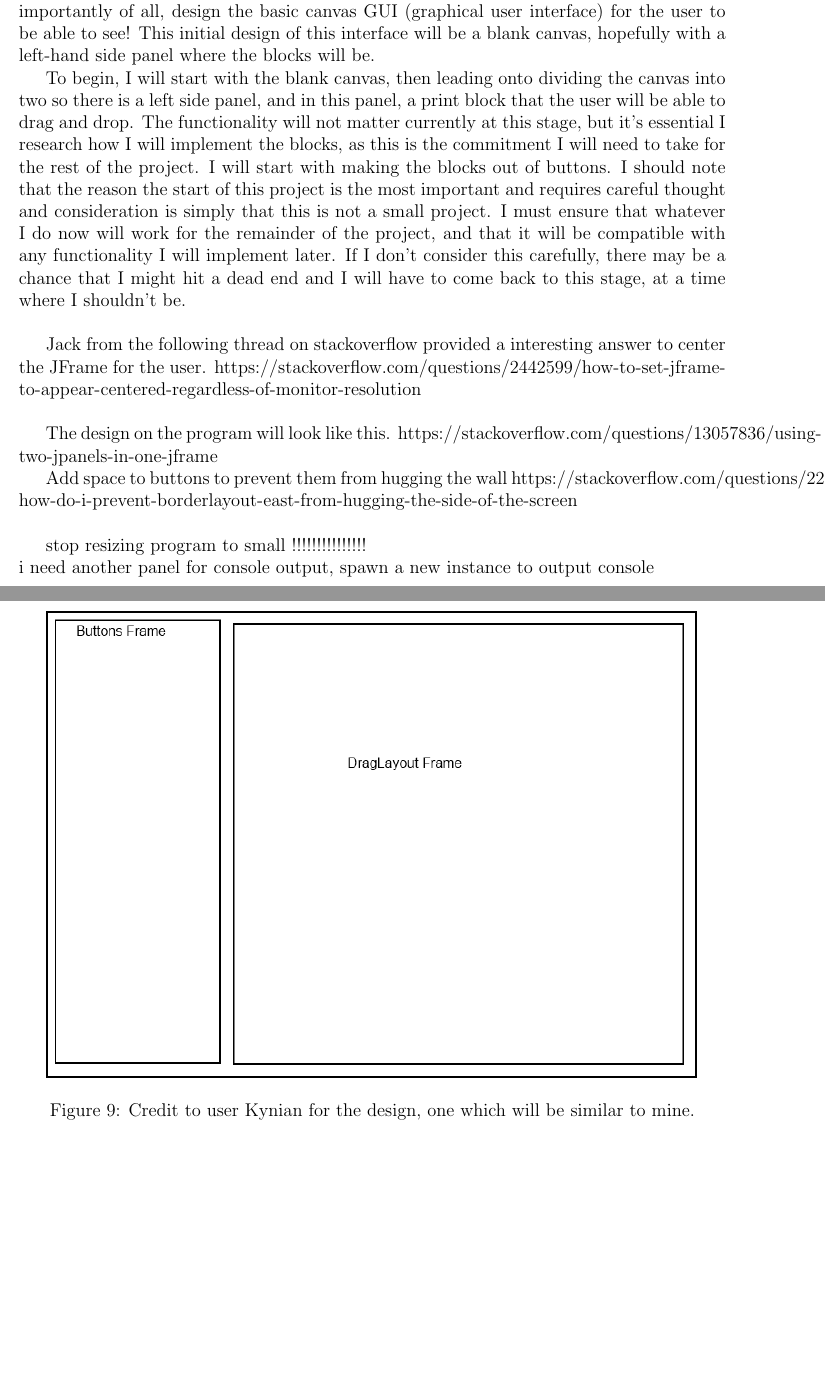
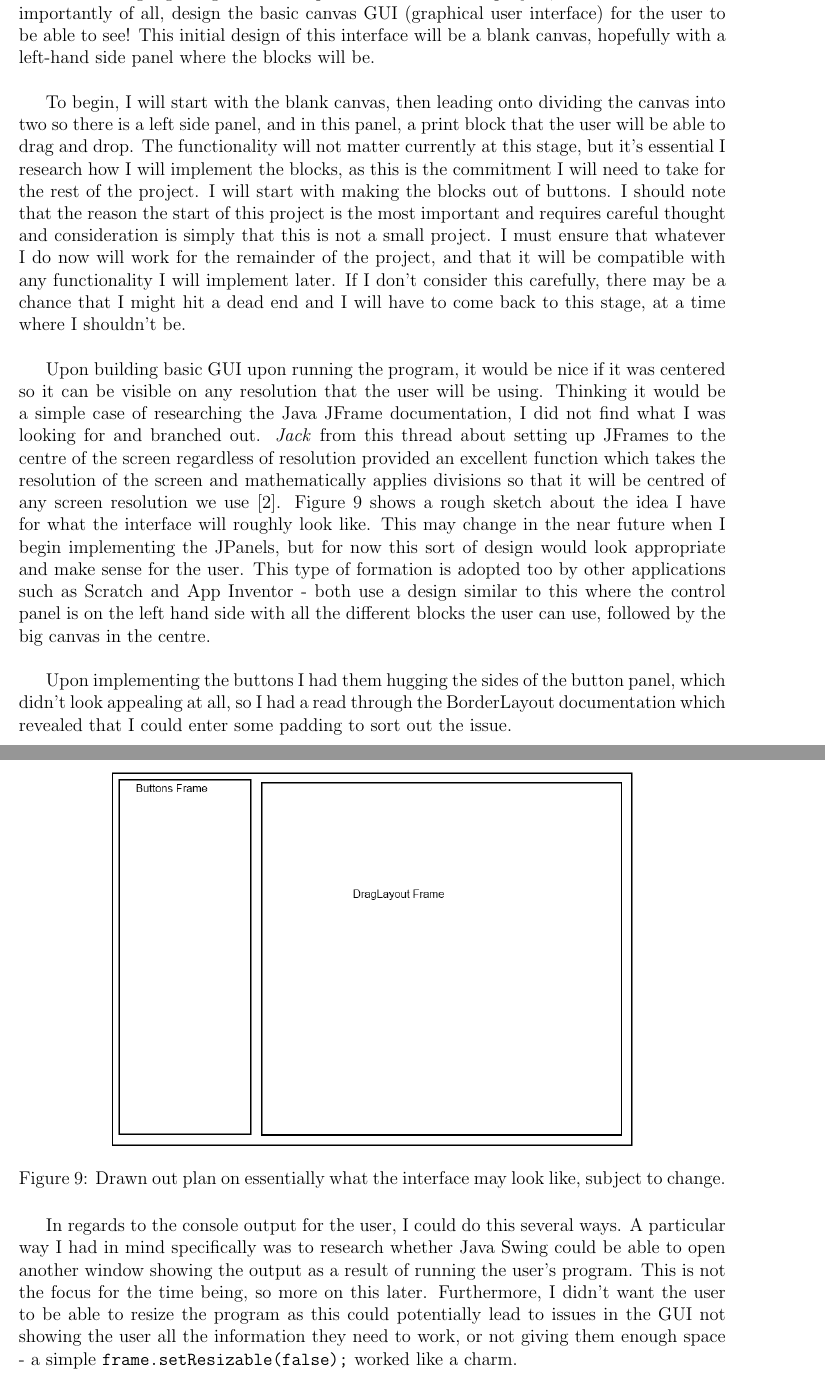
Before and after one commit to TheKlodster/graphical-programming-editor, a LaTeX document (interim-report/interim-report.tex): two parts of pages 17 and 18 of 27, joined at a grey line, cut so that both start at the same text, the shorter picture padded with empty space. Compiled offline with pdfLaTeX.

Commit message:
documentation

```diff
--- a/interim-report/interim-report.tex
+++ b/interim-report/interim-report.tex
@@ -443,7 +443,7 @@
     I can begin getting into the deep fundamentals of this project, I must first, but most
     importantly of all, design the basic canvas GUI (graphical user interface) for the user to
     be able to see! This initial design of this interface will be a blank canvas, hopefully
-    with a left-hand side panel where the blocks will be.
+    with a left-hand side panel where the blocks will be. \\
 
     To begin, I will start with the blank canvas, then leading onto dividing the canvas into two
     so there is a left side panel, and in this panel, a print block that the user will be able
@@ -457,22 +457,38 @@
     carefully, there may be a chance that I might hit a dead end and I will have to come back
     to this stage, at a time where I shouldn't be. \\
 
-    Jack from the following thread on stackoverflow provided a interesting answer to center
-    the JFrame for the user.
-    https://stackoverflow.com/questions/2442599/how-to-set-jframe-to-appear-centered-regardless-of-monitor-resolution \\
+    Upon building basic GUI upon running the program, it would be nice if it was centered so it
+    can be visible on any resolution that the user will be using. Thinking it would be a simple
+    case of researching the Java JFrame documentation, I did not find what I was looking for and
+    branched out. \textit{Jack} from this thread about setting up JFrames to the centre of the
+    screen regardless of resolution provided an excellent function which takes the resolution of
+    the screen and mathematically applies divisions so that it will be centred of any screen
+    resolution we use \cite{jackSO}. Figure 9 shows a rough sketch about the idea I have for what the interface will roughly look
+    like. This may change in the near future when I begin implementing the JPanels, but for now
+    this sort of design would look appropriate and make sense for the user. This type of formation
+    is adopted too by other applications such as Scratch and App Inventor - both use a design
+    similar to this where the control panel is on the left hand side with all the different
+    blocks the user can use, followed by the big canvas in the centre. \\
 
-    The design on the program will look like this. https://stackoverflow.com/questions/13057836/using-two-jpanels-in-one-jframe
 
+    Upon implementing the buttons I had them hugging the sides of the button panel, which didn't
+    look appealing at all, so I had a read through the BorderLayout documentation which revealed
+    that I could enter some padding to sort out the issue.
+
+    \clearpage
     \begin{figure}[h]
         \centering
-        \includegraphics[width=150mm]{design.png}
-        \caption{Credit to user Kynian for the design, one which will be similar to mine.}
+        \includegraphics[width=120mm]{design.png}
+        \caption{Drawn out plan on essentially what the interface may look like, subject to change.}
     \end{figure}
 
-    Add space to buttons to prevent them from hugging the wall https://stackoverflow.com/questions/2212647/java-how-do-i-prevent-borderlayout-east-from-hugging-the-side-of-the-screen \\
-
-    stop resizing program to small !!!!!!!!!!!!!!! \\
-    i need another panel for console output, spawn a new instance to output console \\
+    In regards to the console output for the user, I could do this several ways. A particular way
+    I had in mind specifically was to research whether Java Swing could be able to open another
+    window showing the output as a result of running the user's program. This is not the focus
+    for the time being, so more on this later. Furthermore, I didn't want the user to be able
+    to resize the program as this could potentially lead to issues in the GUI not showing the
+    user all the information they need to work, or not giving them enough space - a simple
+    \texttt{frame.setResizable(false);} worked like a charm. \\
 
     \clearpage
     I ran into a problem whereby in Java Swing, when I added padding to the border edges that
```
Also changed, not shown: interim-report/bibliography.bib (+7 -0 lines), interim-report/interim-report.bbl, interim-report/interim-report.pdf, 7 other files.
